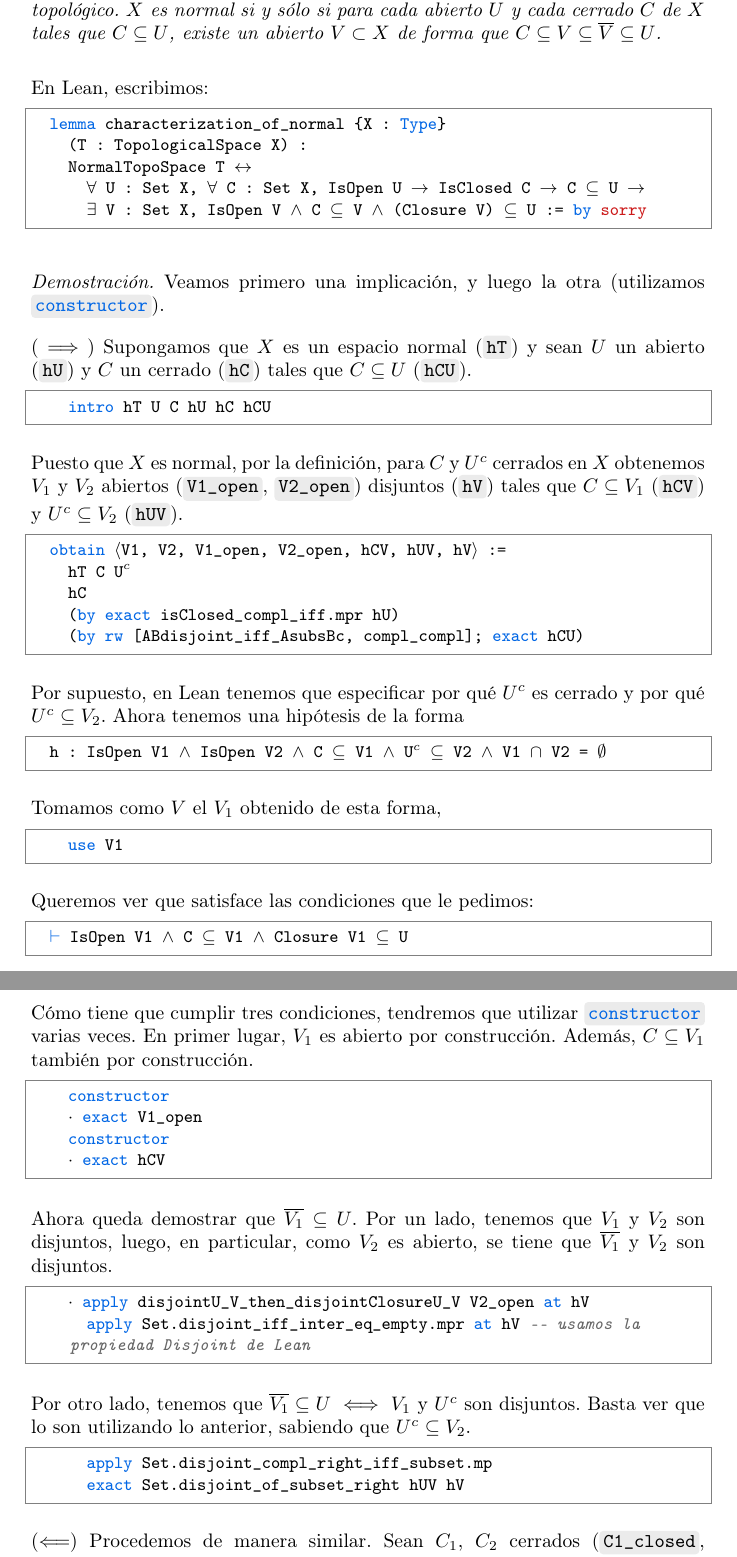
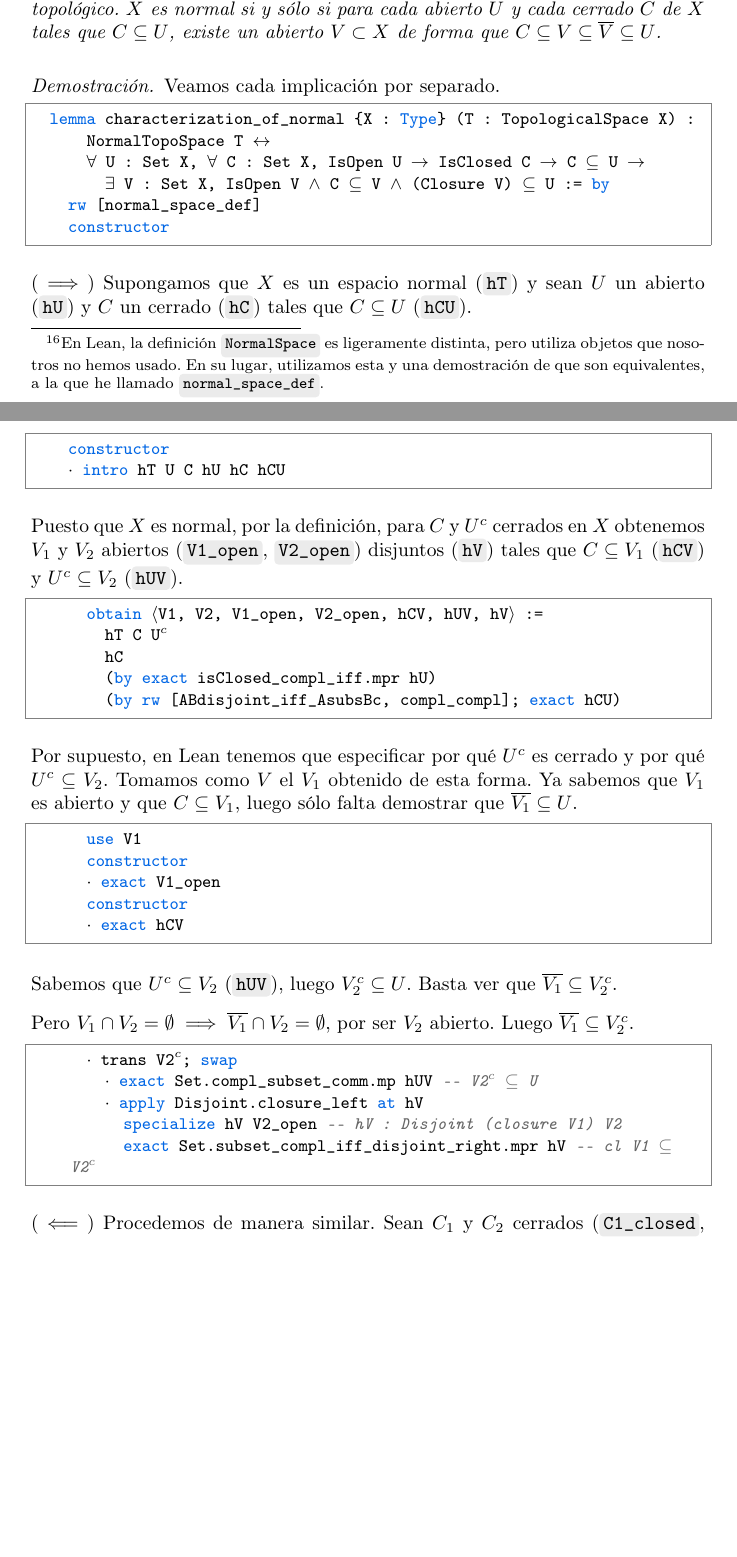
Before and after one commit to pepamontero/tfg-topologia-lean4, a LaTeX document (Memoria/main.tex, which reads Memoria/espacios.tex): two parts of pages 53 and 54 of 62 before the commit and two parts of pages 52 and 53 of 61 after it, joined at a grey line, cut so that both start at the same text, the shorter picture padded with empty space. Compiled offline with pdfLaTeX.

Commit message:
espacios normales

```diff
--- a/Memoria/espacios.tex
+++ b/Memoria/espacios.tex
@@ -1067,7 +1067,7 @@ Uno de las propiedades más importantes de los espacios normales es que nos perm
 
 
 \begin{definition}
-  Sea $X$ un espacio topológico. Diremos que $X$ es un espacio \textnormal{normal} si para cada par de cerrados disjuntos $C, D \subseteq X$ existen abiertos disjuntos $U$ y $V$ en $X$ tales  que separan $C$ y $D$, es decir, $C \subseteq U$ y $D \subseteq V$.
+  Sea $X$ un espacio topológico. Diremos que $X$ es un espacio \textnormal{normal} si para cada par de cerrados disjuntos $C, D \subseteq X$ existen abiertos disjuntos $U$ y $V$ en $X$ tales  que separan $C$ y $D$, es decir, $C \subseteq U$ y $D \subseteq V$\footnote{En Lean, la definición \code{NormalSpace} es ligeramente distinta, pero utiliza objetos que nosotros no hemos usado. En su lugar, utilizamos esta y una demostración de que son equivalentes, a la que he llamado \code{normal\_space\_def}.}.
 \end{definition}
 
 \begin{lstlisting}
@@ -1086,24 +1084,22 @@ Ahora queremos dar una caracterización para este tipo de espacios, que nos faci
   Sea $X$ un espacio topológico. $X$ es normal si y sólo si para cada abierto $U$ y cada cerrado $C$ de $X$ tales que $C \subseteq U$, existe un abierto $V \subset X$ de forma que $C \subseteq V \subseteq \overline{V} \subseteq U$.
 \end{proposition}
 
-En Lean, escribimos:
+\begin{proof}
+  Veamos cada implicación por separado.
 
   \begin{lstlisting}
-  lemma characterization_of_normal {X : Type}
-    (T : TopologicalSpace X) :
+  lemma characterization_of_normal {X : Type} (T : TopologicalSpace X) :
       NormalTopoSpace T ↔
       ∀ U : Set X, ∀ C : Set X, IsOpen U → IsClosed C → C ⊆ U →
-      ∃ V : Set X, IsOpen V ∧ C ⊆ V ∧ (Closure V) ⊆ U := by sorry
-\end{lstlisting}
-
-\begin{proof}
-  Veamos primero una implicación, y luego la otra (utilizamos \bluecode{constructor}).
+        ∃ V : Set X, IsOpen V ∧ C ⊆ V ∧ (Closure V) ⊆ U := by
+    rw [normal_space_def]
+    constructor \end{lstlisting}
 
   ($\implies$) Supongamos que $X$ es un espacio normal (\code{hT}) y sean $U$ un abierto (\code{hU}) y $C$ un cerrado (\code{hC}) tales que $C \subseteq U$ (\code{hCU}).
 
   \begin{lstlisting}
-    intro hT U C hU hC hCU
-\end{lstlisting}
+    constructor
+    · intro hT U C hU hC hCU \end{lstlisting}
 
   Puesto que $X$ es normal, por la definición, para $C$ y $U^c$ cerrados en $X$ obtenemos $V_1$ y $V_2$ abiertos (\code{V1\_open}, \code{V2\_open}) disjuntos (\code{hV}) tales que $C \subseteq V_1$ (\code{hCV}) y $U^c \subseteq V_2$ (\code{hUV}).
 
@@ -1112,48 +1108,29 @@ En Lean, escribimos:
         hT C Uᶜ
         hC
         (by exact isClosed_compl_iff.mpr hU)
-    (by rw [ABdisjoint_iff_AsubsBc, compl_compl]; exact hCU)
-\end{lstlisting}
+        (by rw [ABdisjoint_iff_AsubsBc, compl_compl]; exact hCU) \end{lstlisting}
 
-  Por supuesto, en Lean tenemos que especificar por qué $U^c$ es cerrado y por qué $U^c \subseteq V_2$. Ahora tenemos una hipótesis de la forma
-
-\begin{lstlisting}
-  h : IsOpen V1 ∧ IsOpen V2 ∧ C ⊆ V1 ∧ Uᶜ ⊆ V2 ∧ V1 ∩ V2 = ∅
-\end{lstlisting}
-
-  Tomamos como $V$ el $V_1$ obtenido de esta forma,
+  Por supuesto, en Lean tenemos que especificar por qué $U^c$ es cerrado y por qué $U^c \subseteq V_2$.
+  Tomamos como $V$ el $V_1$ obtenido de esta forma. Ya sabemos que $V_1$ es abierto y que $C\subseteq V_1$, luego sólo falta demostrar que $\overline{V_1} \subseteq U$.
 
   \begin{lstlisting}
       use V1
-\end{lstlisting}
-
-  Queremos ver que satisface las condiciones que le pedimos:
-
-\begin{lstlisting}
-  ⊢ IsOpen V1 ∧ C ⊆ V1 ∧ Closure V1 ⊆ U
-\end{lstlisting}
-
-  Cómo tiene que cumplir tres condiciones, tendremos que utilizar \bluecode{constructor} varias veces. En primer lugar, $V_1$ es abierto por construcción. Además, $C \subseteq V_1$ también por construcción.
-
-\begin{lstlisting}
       constructor
       · exact V1_open
       constructor
-    · exact hCV
-\end{lstlisting}
+      · exact hCV \end{lstlisting}
 
-  Ahora queda demostrar que $\overline{V_1} \subseteq U$. Por un lado, tenemos que $V_1$ y $V_2$ son disjuntos, luego, en particular, como $V_2$ es abierto, se tiene que $\overline{V_1}$ y $V_2$ son disjuntos.
+  Sabemos que $U^c \subseteq V_2$ (\code{hUV}), luego $V_2^c \subseteq U$. Basta ver que $\overline{V_1} \subseteq V_2^c$.
+
+  Pero $V_1 \cap V_2 = \emptyset \implies \overline{V_1} \cap V_2 = \emptyset$, por ser $V_2$ abierto. Luego $\overline{V_1} \subseteq V_2^c$.
 
   \begin{lstlisting}
-    · apply disjointU_V_then_disjointClosureU_V V2_open at hV
-      apply Set.disjoint_iff_inter_eq_empty.mpr at hV -- usamos la propiedad Disjoint de Lean
-\end{lstlisting}
+      · trans V2ᶜ; swap
+        · exact Set.compl_subset_comm.mp hUV -- V2ᶜ ⊆ U
+        · apply Disjoint.closure_left at hV
+          specialize hV V2_open -- hV : Disjoint (closure V1) V2
+          exact Set.subset_compl_iff_disjoint_right.mpr hV -- cl V1 ⊆ V2ᶜ \end{lstlisting}
 
-  Por otro lado, tenemos que $\overline{V_1} \subseteq U$ $\iff$ $V_1$ y $U^c$ son disjuntos. Basta ver que lo son utilizando lo anterior, sabiendo que $U^c \subseteq V_2$.
+  ($\impliedby$) Procedemos de manera similar. Sean $C_1$ y $C_2$ cerrados (\code{C1\_closed}, \code{C2\_closed}) disjuntos (\code{hC}). Podemos aplicar la hipótesis (\code{h}) al abierto $C_1^c$ y al cerrado $C_2$ para obtener obtener un abierto $V$ (\code{V\_open}) de manera que $C_2 \subseteq V \subseteq \overline{V} \subseteq C_1^c$ (\code{hV}).
 
 \begin{lstlisting}
-      apply Set.disjoint_compl_right_iff_subset.mp
-      exact Set.disjoint_of_subset_right hUV hV
-\end{lstlisting}
-
-  ($\Longleftarrow$) Procedemos de manera similar. Sean $C_1$, $C_2$ cerrados (\code{C1\_closed}, \code{C2\_closed}) disjuntos (\code{hC}). Podemos aplicar la hipótesis (\code{h}) al abierto $C_1^c$ y al cerrado $C_2$ para obtener obtener un abierto $V$ (\code{V\_open}) de manera que $C_2 \subseteq V \subseteq \overline{V} \subseteq C_1^c$ (\code{hV}).
```
Also changed, not shown: Memoria/espacios.tex (12 more changed lines). Lines whose indentation alone changed are shown as unchanged.
